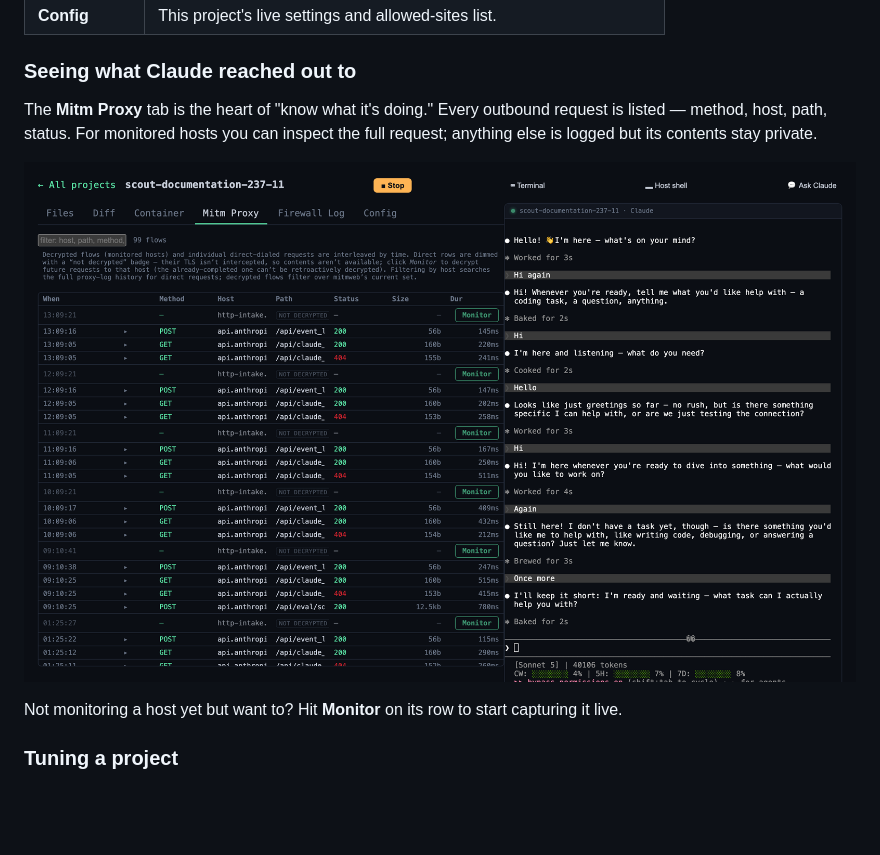
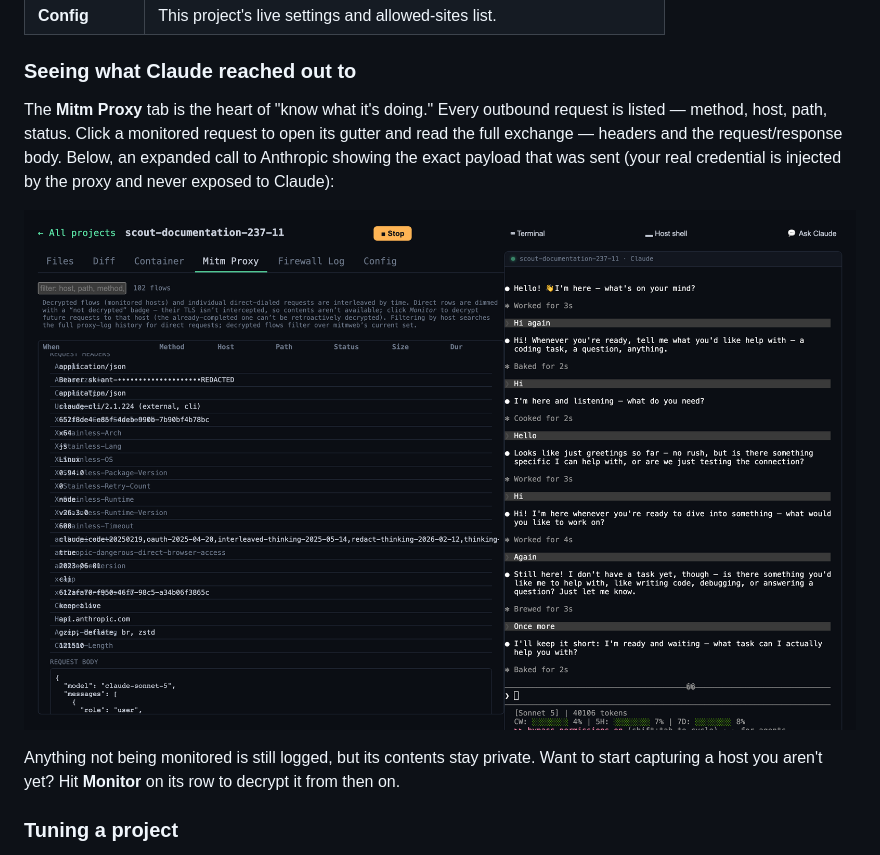
Before and after one commit to scoutapp/corral, a Markdown page: docs/usage.md, the part around one of its changes. Rendered like a GitHub page; pictures changed too: docs/images/project-mitm-payload.png (added), docs/images/project-mitm.png (deleted); blank space fills up the shorter version.

Commit message:
docs: expand Mitm payload shot + add issue-spawn flow
- Replace the Mitm overview screenshot with an expanded request to Anthropic
  showing the full payload (injected credential redacted).
- Add the Repos -> Issues -> Spawn flow: the GitHub issues list and the
  spawn-project modal (captured for scout_apm_ruby #621, not started).

Co-Authored-By: Claude Opus 4.8 (1M context) <noreply@anthropic.com>

```diff
--- a/docs/usage.md
+++ b/docs/usage.md
@@ -73,13 +86,16 @@ type to it directly.
 ### Seeing what Claude reached out to
 
 The **Mitm Proxy** tab is the heart of "know what it's doing." Every outbound
-request is listed — method, host, path, status. For monitored hosts you can
-inspect the full request; anything else is logged but its contents stay private.
+request is listed — method, host, path, status. Click a monitored request to open
+its gutter and read the full exchange — headers and the request/response body.
+Below, an expanded call to Anthropic showing the exact payload that was sent (your
+real credential is injected by the proxy and never exposed to Claude):
 
-![Mitm Proxy tab](images/project-mitm.png)
+![Expanded request to Anthropic, showing the payload](images/project-mitm-payload.png)
 
-Not monitoring a host yet but want to? Hit **Monitor** on its row to start
-capturing it live.
+Anything not being monitored is still logged, but its contents stay private. Want
+to start capturing a host you aren't yet? Hit **Monitor** on its row to decrypt it
+from then on.
 
 ### Tuning a project
 
```
Also changed, not shown: other parts of docs/usage.md (+13 -0 lines), docs/images/repos-issues.png (added), docs/images/spawn-issue-modal.png (added).
